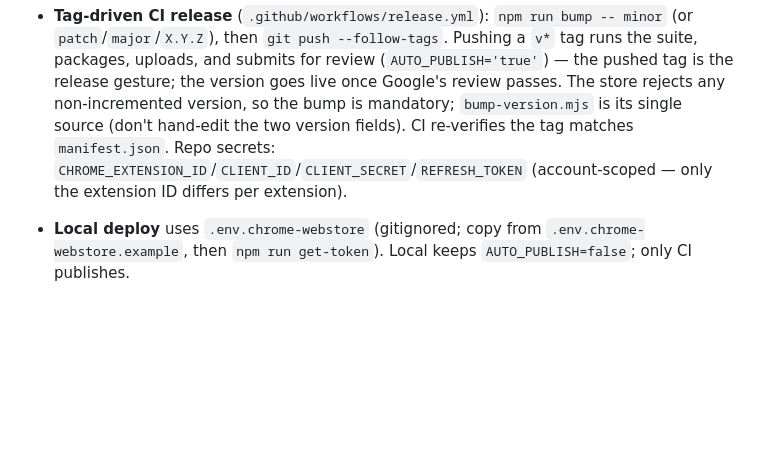
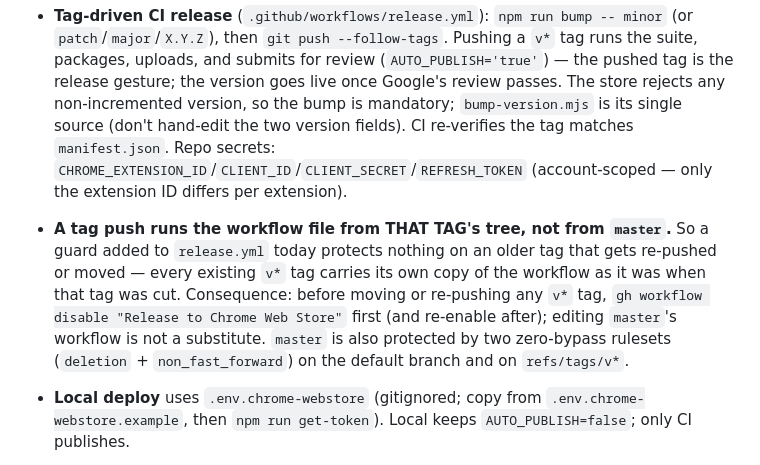
Before and after one commit to kouxing2000/open-book-reader, a Markdown page: CLAUDE.md, the part around the change. GitHub-like rendering; blank space fills up the shorter version.

Commit message:
docs: record that a tag push runs the workflow from that tag's tree
A guard added to release.yml on master protects nothing on an older v*
tag — every tag carries its own copy of the workflow as it stood when it
was cut. So a re-pushed or moved tag re-runs the old, unguarded file, and
editing master's workflow is not a substitute for disabling the workflow
first. Also notes the two zero-bypass rulesets (deletion +
non_fast_forward) on the default branch and on refs/tags/v*.

```diff
--- a/CLAUDE.md
+++ b/CLAUDE.md
@@ -206,6 +206,12 @@ npm run ranking          # store-search rank per keyword/locale → metrics/ (gi
   CI re-verifies the tag matches `manifest.json`. Repo secrets:
   `CHROME_EXTENSION_ID`/`CLIENT_ID`/`CLIENT_SECRET`/`REFRESH_TOKEN` (account-scoped — only the
   extension ID differs per extension).
+- **A tag push runs the workflow file from THAT TAG's tree, not from `master`.** So a guard added to
+  `release.yml` today protects nothing on an older tag that gets re-pushed or moved — every existing
+  `v*` tag carries its own copy of the workflow as it was when that tag was cut. Consequence: before
+  moving or re-pushing any `v*` tag, `gh workflow disable "Release to Chrome Web Store"` first (and
+  re-enable after); editing `master`'s workflow is not a substitute. `master` is also protected by two
+  zero-bypass rulesets (`deletion` + `non_fast_forward`) on the default branch and on `refs/tags/v*`.
 - **Local deploy** uses `.env.chrome-webstore` (gitignored; copy from `.env.chrome-webstore.example`,
   then `npm run get-token`). Local keeps `AUTO_PUBLISH=false`; only CI publishes.
 - **Publisher + release account** (the source of a long 1.1.0 release outage): this extension is published
```
